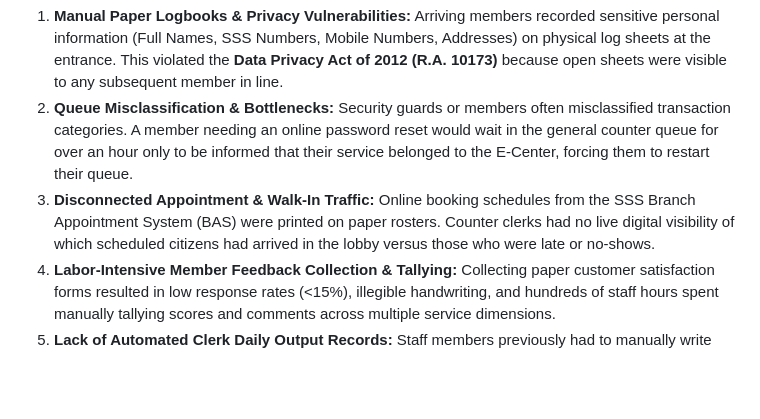
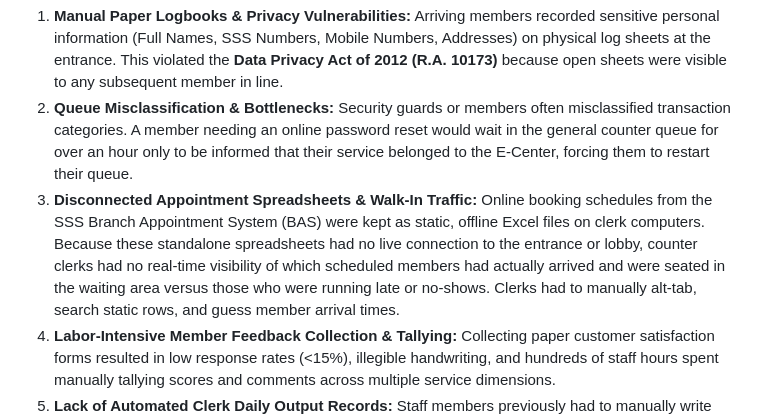
Before and after one commit to louisemargaretteursal/MONITORING, a Markdown page: SSS_Toledo_Project_Analysis_Paper.md, the part around the change. Drawn GitHub-style; blank space fills up the shorter version.

Commit message:
Correct appointment challenge to reflect static offline Excel spreadsheets

```diff
--- a/SSS_Toledo_Project_Analysis_Paper.md
+++ b/SSS_Toledo_Project_Analysis_Paper.md
@@ -31,7 +31,7 @@ Before the deployment of this monitoring system, the branch operated under tradi
 
 1. **Manual Paper Logbooks & Privacy Vulnerabilities:** Arriving members recorded sensitive personal information (Full Names, SSS Numbers, Mobile Numbers, Addresses) on physical log sheets at the entrance. This violated the **Data Privacy Act of 2012 (R.A. 10173)** because open sheets were visible to any subsequent member in line.
 2. **Queue Misclassification & Bottlenecks:** Security guards or members often misclassified transaction categories. A member needing an online password reset would wait in the general counter queue for over an hour only to be informed that their service belonged to the E-Center, forcing them to restart their queue.
-3. **Disconnected Appointment & Walk-In Traffic:** Online booking schedules from the SSS Branch Appointment System (BAS) were printed on paper rosters. Counter clerks had no live digital visibility of which scheduled citizens had arrived in the lobby versus those who were late or no-shows.
+3. **Disconnected Appointment Spreadsheets & Walk-In Traffic:** Online booking schedules from the SSS Branch Appointment System (BAS) were kept as static, offline Excel files on clerk computers. Because these standalone spreadsheets had no live connection to the entrance or lobby, counter clerks had no real-time visibility of which scheduled members had actually arrived and were seated in the waiting area versus those who were running late or no-shows. Clerks had to manually alt-tab, search static rows, and guess member arrival times.
 4. **Labor-Intensive Member Feedback Collection & Tallying:** Collecting paper customer satisfaction forms resulted in low response rates (<15%), illegible handwriting, and hundreds of staff hours spent manually tallying scores and comments across multiple service dimensions.
 5. **Lack of Automated Clerk Daily Output Records:** Staff members previously had to manually write down every assisted citizen on paper accomplishment sheets at the end of the day, leading to reporting discrepancies and unverified service totals.
 6. **Lack of Live Executive Visibility:** Branch supervisors lacked a real-time monitor showing active counter statuses, current serving times against Citizen's Charter standards, staff transaction velocities, and bottleneck hotspots.
```
